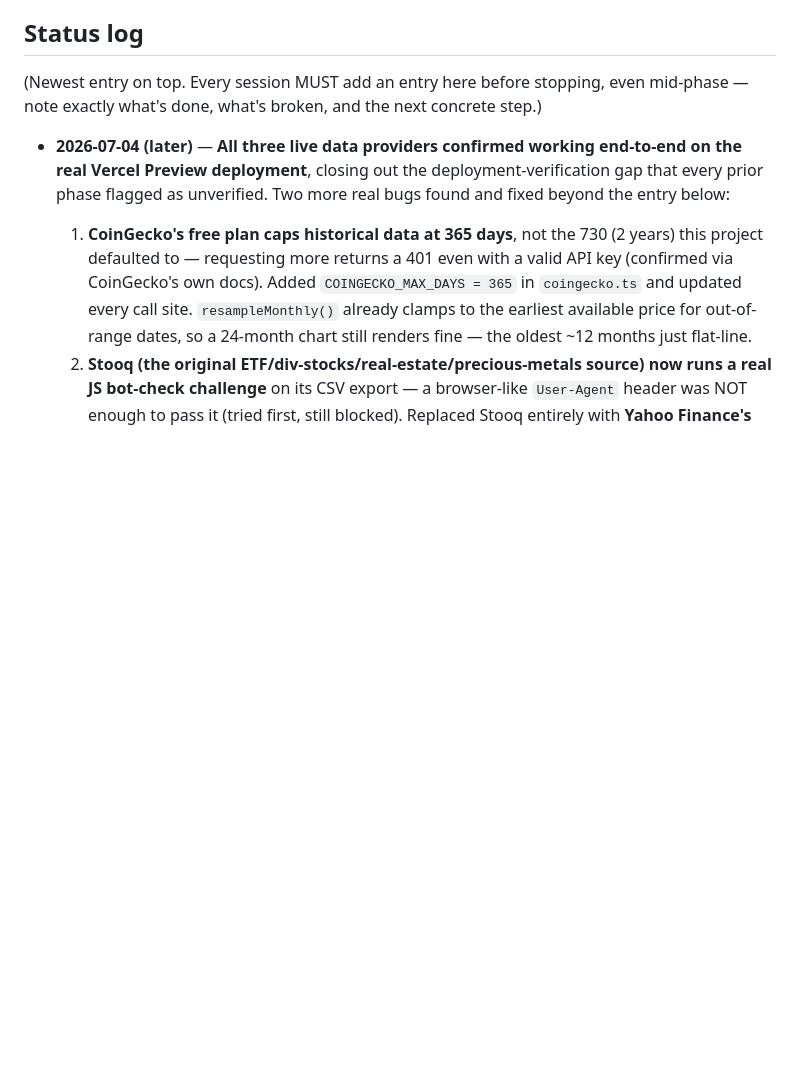
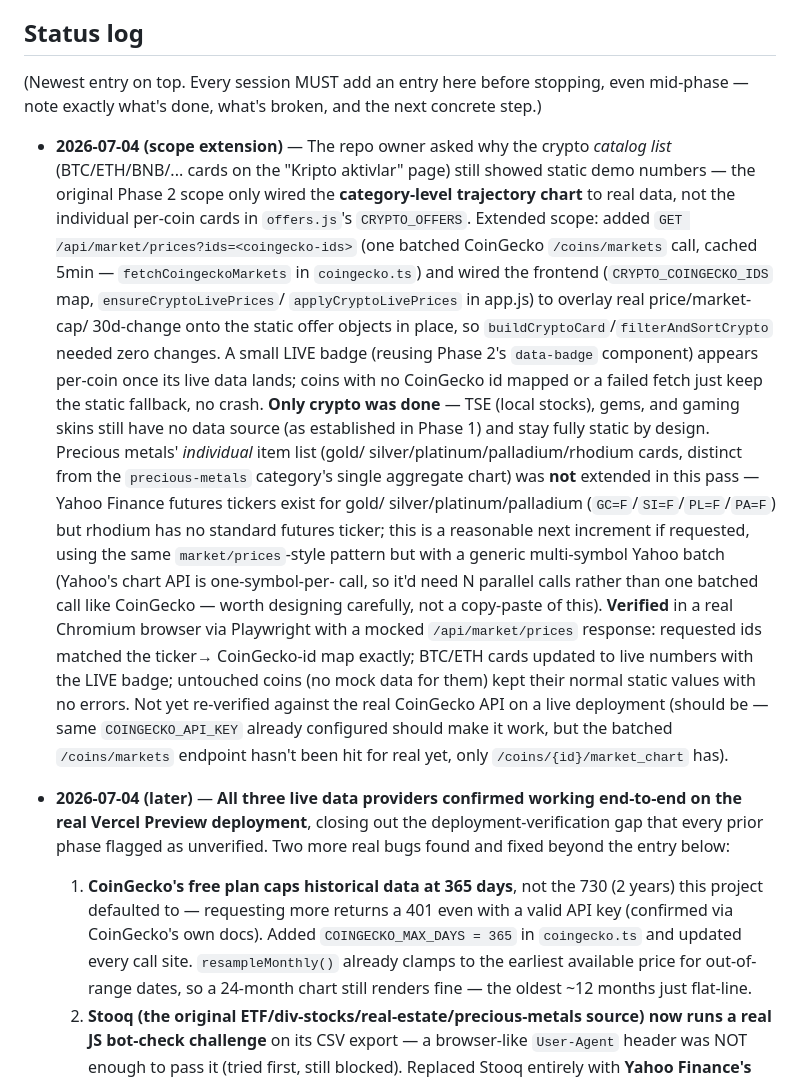
Before and after one commit to zokirovbobur/invest-navigator, a Markdown page: docs/PROGRESS.md, the part around the change. Rendered like a GitHub page; blank space fills up the shorter version.

Commit message:
docs: note live crypto catalog prices scope extension

```diff
--- a/docs/PROGRESS.md
+++ b/docs/PROGRESS.md
@@ -135,6 +135,43 @@ steps" below). Run `npm run db:push` once that's set.
 (Newest entry on top. Every session MUST add an entry here before stopping,
 even mid-phase — note exactly what's done, what's broken, and the next
 concrete step.)
+
+- **2026-07-04 (scope extension)** — The repo owner asked why the crypto
+  *catalog list* (BTC/ETH/BNB/... cards on the "Kripto aktivlar" page)
+  still showed static demo numbers — the original Phase 2 scope only
+  wired the **category-level trajectory chart** to real data, not the
+  individual per-coin cards in `offers.js`'s `CRYPTO_OFFERS`. Extended
+  scope: added `GET /api/market/prices?ids=<coingecko-ids>` (one batched
+  CoinGecko `/coins/markets` call, cached 5min — `fetchCoingeckoMarkets`
+  in `coingecko.ts`) and wired the frontend
+  (`CRYPTO_COINGECKO_IDS` map, `ensureCryptoLivePrices`/
+  `applyCryptoLivePrices` in app.js) to overlay real price/market-cap/
+  30d-change onto the static offer objects in place, so
+  `buildCryptoCard`/`filterAndSortCrypto` needed zero changes. A small
+  LIVE badge (reusing Phase 2's `data-badge` component) appears per-coin
+  once its live data lands; coins with no CoinGecko id mapped or a
+  failed fetch just keep the static fallback, no crash.
+  **Only crypto was done** — TSE (local stocks), gems, and gaming skins
+  still have no data source (as established in Phase 1) and stay fully
+  static by design. Precious metals' *individual* item list (gold/
+  silver/platinum/palladium/rhodium cards, distinct from the
+  `precious-metals` category's single aggregate chart) was **not**
+  extended in this pass — Yahoo Finance futures tickers exist for gold/
+  silver/platinum/palladium (`GC=F`/`SI=F`/`PL=F`/`PA=F`) but rhodium
+  has no standard futures ticker; this is a reasonable next increment
+  if requested, using the same `market/prices`-style pattern but with a
+  generic multi-symbol Yahoo batch (Yahoo's chart API is one-symbol-per-
+  call, so it'd need N parallel calls rather than one batched call like
+  CoinGecko — worth designing carefully, not a copy-paste of this).
+  **Verified** in a real Chromium browser via Playwright with a mocked
+  `/api/market/prices` response: requested ids matched the ticker→
+  CoinGecko-id map exactly; BTC/ETH cards updated to live numbers with
+  the LIVE badge; untouched coins (no mock data for them) kept their
+  normal static values with no errors. Not yet re-verified against the
+  real CoinGecko API on a live deployment (should be — same
+  `COINGECKO_API_KEY` already configured should make it work, but the
+  batched `/coins/markets` endpoint hasn't been hit for real yet, only
+  `/coins/{id}/market_chart` has).
 
 - **2026-07-04 (later)** — **All three live data providers confirmed
   working end-to-end on the real Vercel Preview deployment**, closing out
```
